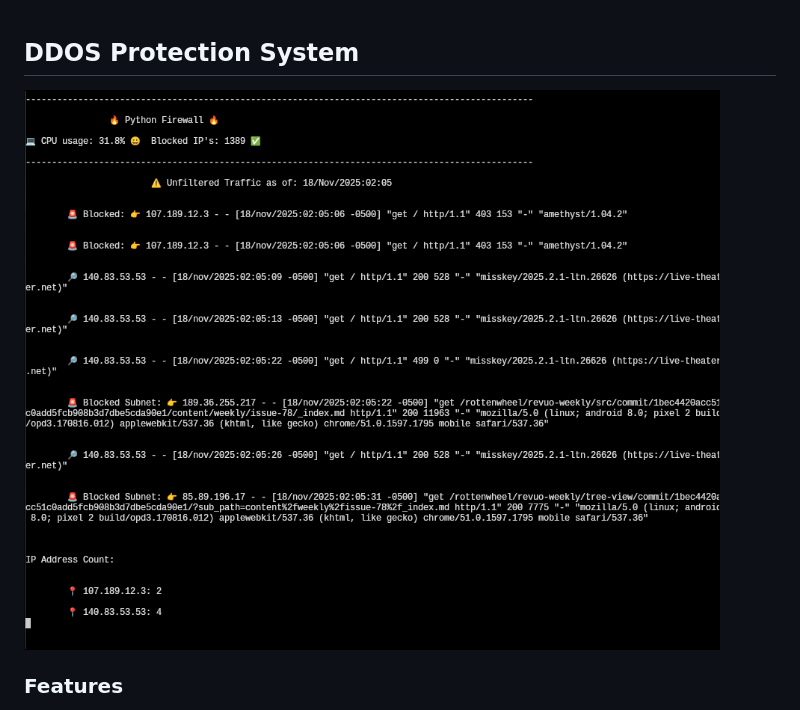
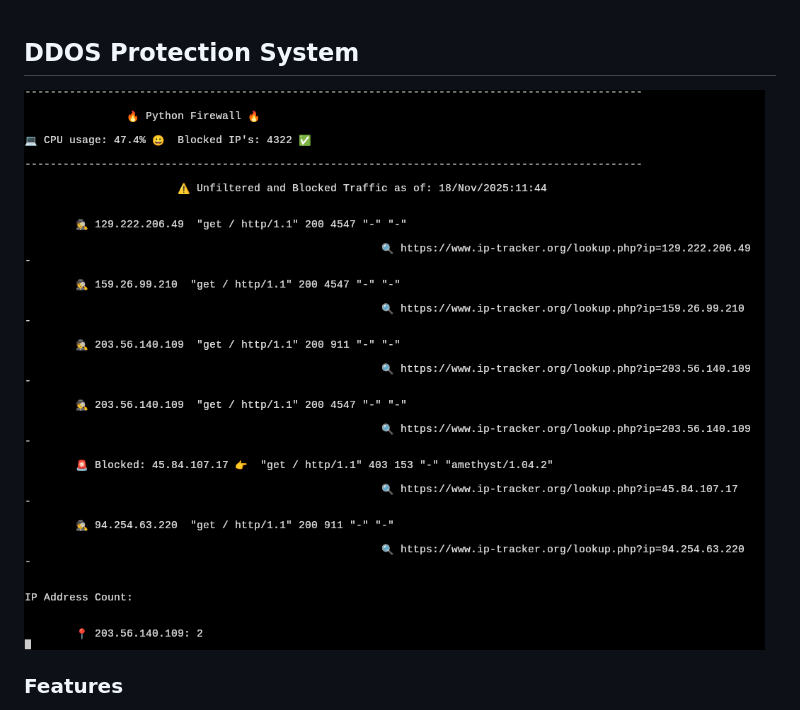
Before and after one commit to loblawbob873-svg/firewall, a Markdown page: README.md, the part around the change. Drawn GitHub-style; pictures changed too: image4.png (deleted), image5.png (added).

```diff
--- a/README.md
+++ b/README.md
@@ -1,6 +1,6 @@
 ## DDOS Protection System
 
-![image](image4.png)
+![image](image5.png)
 
 ### Features
 * Live Reporting
```
